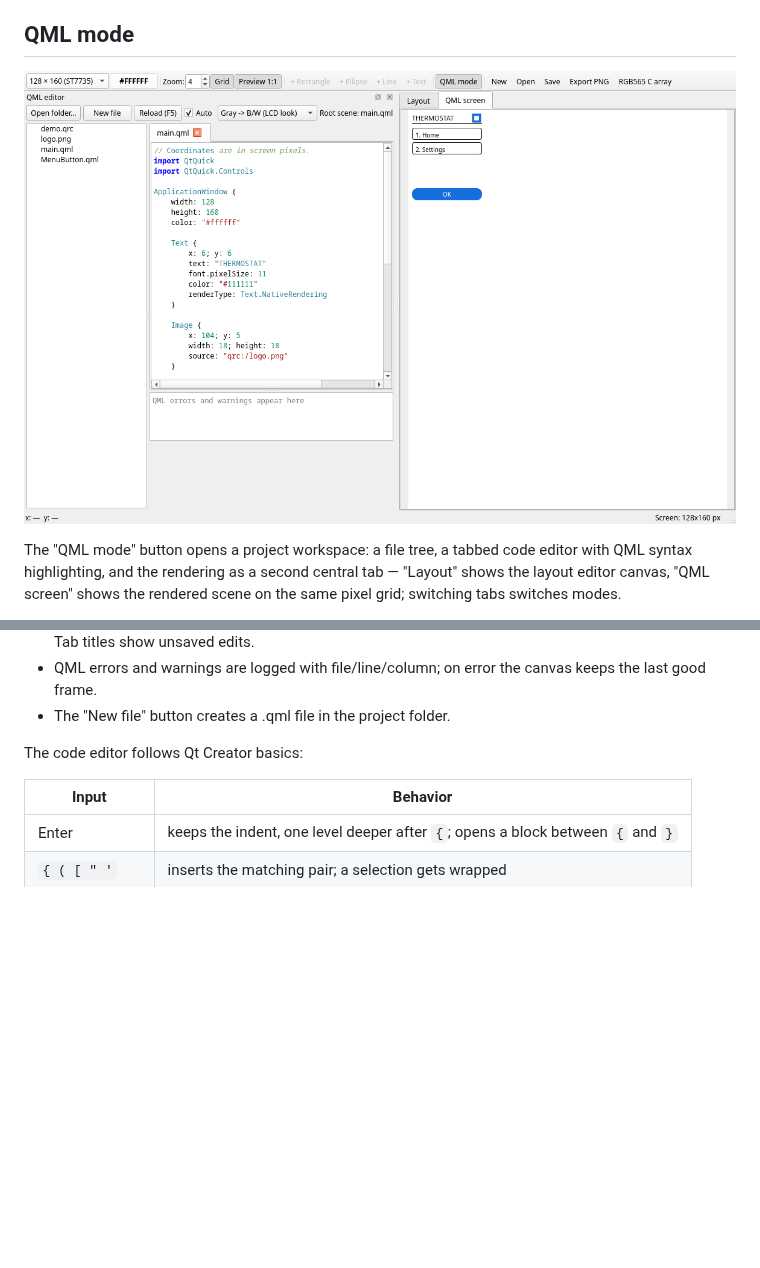
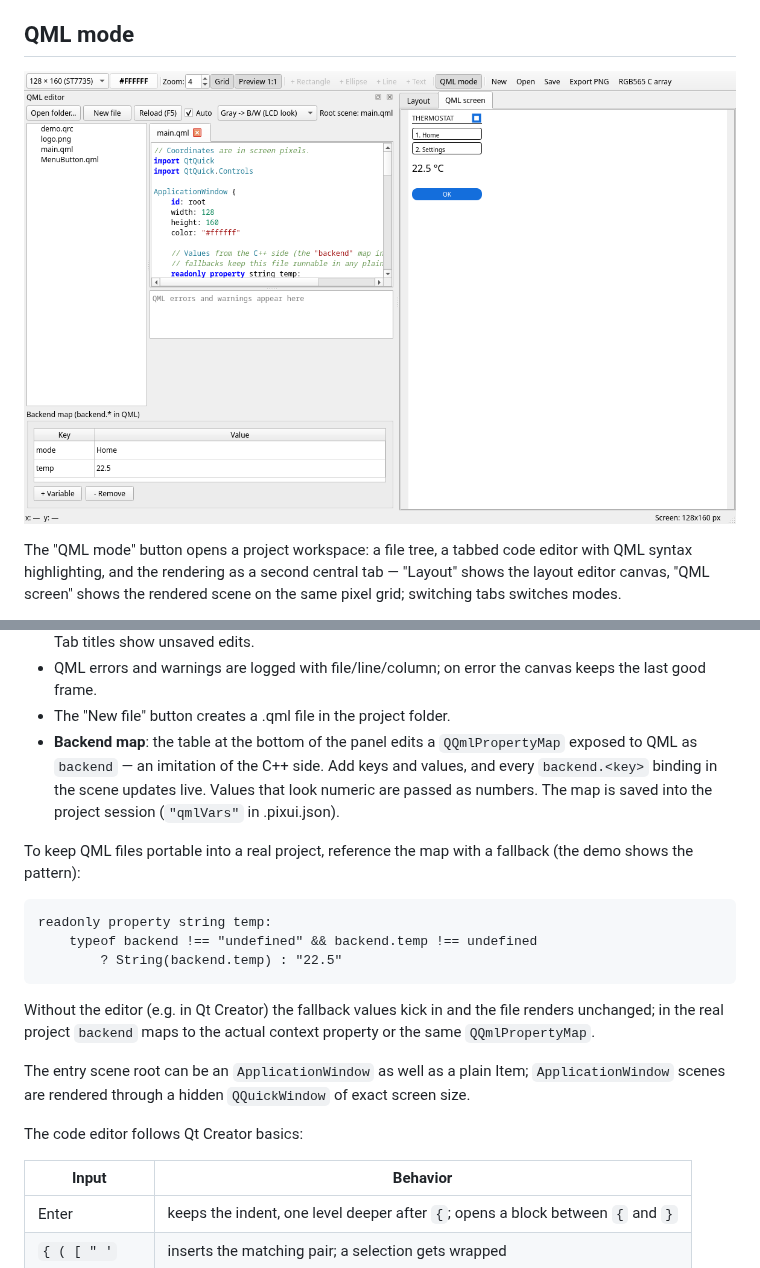
Before and after one commit to byhat/QPixelDesigner, a Markdown page: README.md, 2 parts joined by grey strips. Drawn GitHub-style; pictures changed too: docs/qml-mode.png; blank space fills up the shorter version.

Commit message:
QML: backend property map with live editing and session persistence

````diff
--- a/README.md
+++ b/README.md
@@ -47,6 +47,28 @@ rendered scene on the same pixel grid; switching tabs switches modes.
 - QML errors and warnings are logged with file/line/column; on error the
   canvas keeps the last good frame.
 - The "New file" button creates a .qml file in the project folder.
+- **Backend map**: the table at the bottom of the panel edits a
+  `QQmlPropertyMap` exposed to QML as `backend` — an imitation of the C++
+  side. Add keys and values, and every `backend.<key>` binding in the
+  scene updates live. Values that look numeric are passed as numbers.
+  The map is saved into the project session (`"qmlVars"` in .pixui.json).
+
+To keep QML files portable into a real project, reference the map with a
+fallback (the demo shows the pattern):
+
+```qml
+readonly property string temp:
+    typeof backend !== "undefined" && backend.temp !== undefined
+        ? String(backend.temp) : "22.5"
+```
+
+Without the editor (e.g. in Qt Creator) the fallback values kick in and
+the file renders unchanged; in the real project `backend` maps to the
+actual context property or the same `QQmlPropertyMap`.
+
+The entry scene root can be an `ApplicationWindow` as well as a plain
+Item; `ApplicationWindow` scenes are rendered through a hidden
+`QQuickWindow` of exact screen size.
 
 The code editor follows Qt Creator basics:
 
````
Also changed, not shown: docs/qml-pixels.png, 3 other files.
